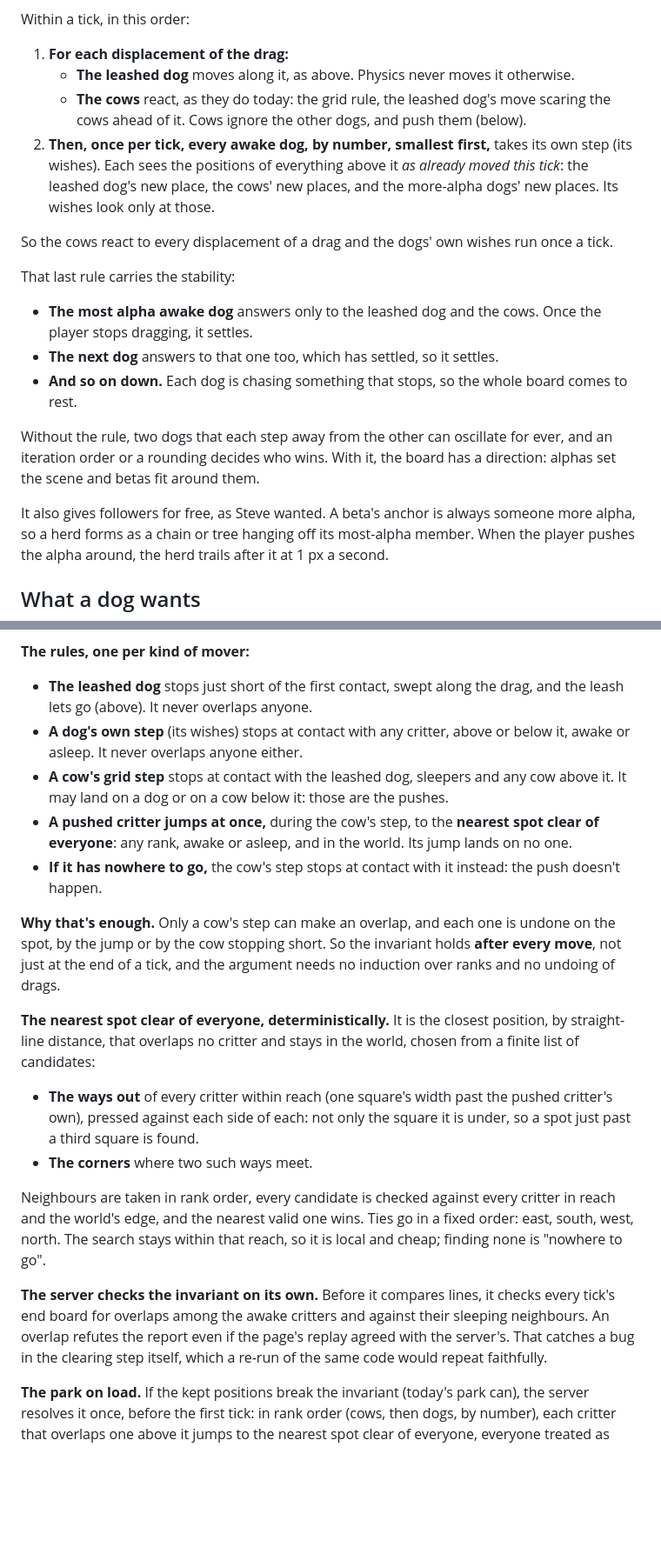
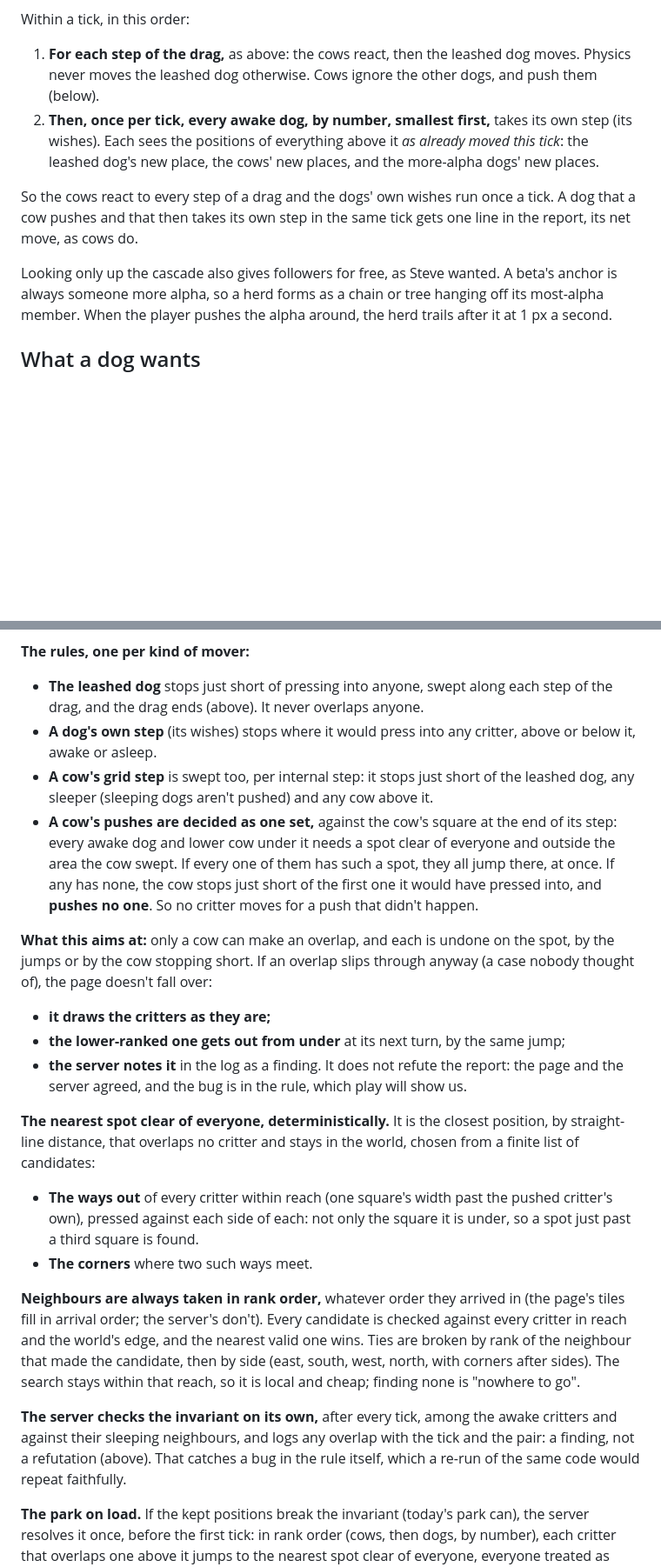
Before and after one commit to showell/dog-park, a Markdown page: docs/PHYSICS.md, 2 parts joined by grey strips. Shown at 87% size. Drawn GitHub-style; blank space fills up the shorter version.

```diff
--- a/docs/PHYSICS.md
+++ b/docs/PHYSICS.md
@@ -93,35 +111,20 @@ its own.
 
 Within a tick, in this order:
 
-1. **For each displacement of the drag:**
-   - **The leashed dog** moves along it, as above. Physics never moves it
-     otherwise.
-   - **The cows** react, as they do today: the grid rule, the leashed
-     dog's move scaring the cows ahead of it. Cows ignore the other dogs,
-     and push them (below).
+1. **For each step of the drag,** as above: the cows react, then the
+   leashed dog moves. Physics never moves the leashed dog otherwise.
+   Cows ignore the other dogs, and push them (below).
 2. **Then, once per tick, every awake dog, by number, smallest first,**
    takes its own step (its wishes). Each sees the positions of everything
    above it *as already moved this tick*: the leashed dog's new place, the
-   cows' new places, and the more-alpha dogs' new places. Its wishes look
-   only at those.
+   cows' new places, and the more-alpha dogs' new places.
 
-So the cows react to every displacement of a drag and the dogs' own
-wishes run once a tick.
+So the cows react to every step of a drag and the dogs' own wishes run
+once a tick. A dog that a cow pushes and that then takes its own step in
+the same tick gets one line in the report, its net move, as cows do.
 
-That last rule carries the stability:
-- **The most alpha awake dog** answers only to the leashed dog and the
-  cows. Once the player stops dragging, it settles.
-- **The next dog** answers to that one too, which has settled, so it
-  settles.
-- **And so on down.** Each dog is chasing something that stops, so the
-  whole board comes to rest.
-
-Without the rule, two dogs that each step away from the other can
-oscillate for ever, and an iteration order or a rounding decides who
-wins. With it, the board has a direction: alphas set the scene and betas
-fit around them.
-
-It also gives followers for free, as Steve wanted. A beta's anchor is
+Looking only up the cascade also gives followers for free, as Steve
+wanted. A beta's anchor is
 always someone more alpha, so a herd forms as a chain or tree hanging off
 its most-alpha member. When the player pushes the alpha around, the herd trails
 after it at 1 px a second.
@@ -242,23 +245,32 @@ p and q overlap exactly when |px − qx| < (a + b)/2 and
   from `dogs.json` may break the invariant before the first tick.
 
 **The rules, one per kind of mover:**
-- **The leashed dog** stops just short of the first contact, swept along
-  the drag, and the leash lets go (above). It never overlaps anyone.
-- **A dog's own step** (its wishes) stops at contact with any critter,
-  above or below it, awake or asleep. It never overlaps anyone either.
-- **A cow's grid step** stops at contact with the leashed dog, sleepers
-  and any cow above it. It may land on a dog or on a cow below it: those
-  are the pushes.
-- **A pushed critter jumps at once,** during the cow's step, to the
-  **nearest spot clear of everyone**: any rank, awake or asleep, and in
-  the world. Its jump lands on no one.
-- **If it has nowhere to go,** the cow's step stops at contact with it
-  instead: the push doesn't happen.
+- **The leashed dog** stops just short of pressing into anyone, swept
+  along each step of the drag, and the drag ends (above). It never
+  overlaps anyone.
+- **A dog's own step** (its wishes) stops where it would press into any
+  critter, above or below it, awake or asleep.
+- **A cow's grid step** is swept too, per internal step: it stops just
+  short of the leashed dog, any sleeper (sleeping dogs aren't pushed) and
+  any cow above it.
+- **A cow's pushes are decided as one set,** against the cow's square at
+  the end of its step: every awake dog and lower cow under it needs a
+  spot clear of everyone and outside the area the cow swept. If every
+  one of them has such a spot, they all jump there, at once. If any has
+  none, the cow stops just short of the first one it would have pressed
+  into, and **pushes no one**. So no critter moves for a push that didn't
+  happen.
 
-**Why that's enough.** Only a cow's step can make an overlap, and each one
-is undone on the spot, by the jump or by the cow stopping short. So the
-invariant holds **after every move**, not just at the end of a tick, and
-the argument needs no induction over ranks and no undoing of drags.
+**What this aims at:** only a cow can make an overlap, and each is
+undone on the spot, by the jumps or by the cow stopping short. If an
+overlap slips through anyway (a case nobody thought of), the page doesn't
+fall over:
+- **it draws the critters as they are;**
+- **the lower-ranked one gets out from under** at its next turn, by the
+  same jump;
+- **the server notes it** in the log as a finding. It does not refute the
+  report: the page and the server agreed, and the bug is in the rule,
+  which play will show us.
 
 **The nearest spot clear of everyone, deterministically.** It is the
 closest position, by straight-line distance, that overlaps no critter and
@@ -268,18 +280,20 @@ stays in the world, chosen from a finite list of candidates:
   the square it is under, so a spot just past a third square is found.
 - **The corners** where two such ways meet.
 
-Neighbours are taken in rank order, every candidate is checked against
-every critter in reach and the world's edge, and the nearest valid one
-wins. Ties go in a fixed order: east, south, west, north. The search
+**Neighbours are always taken in rank order,** whatever order they arrived
+in (the page's tiles fill in arrival order; the server's don't). Every
+candidate is checked against every critter in reach and the world's
+edge, and the nearest valid one wins. Ties are broken by rank of the
+neighbour that made the candidate, then by side (east, south, west,
+north, with corners after sides). The search
 stays within that reach, so it is local and cheap; finding none is
 "nowhere to go".
 
-**The server checks the invariant on its own.** Before it compares lines,
-it checks every tick's end board for overlaps among the awake critters
-and against their sleeping neighbours. An overlap refutes the report even
-if the page's replay agreed with the server's. That catches a bug in the
-clearing step itself, which a re-run of the same code would repeat
-faithfully.
+**The server checks the invariant on its own,** after every tick, among
+the awake critters and against their sleeping neighbours, and logs any
+overlap with the tick and the pair: a finding, not a refutation (above).
+That catches a bug in the rule itself, which a re-run of the same code
+would repeat faithfully.
 
 **The park on load.** If the kept positions break the invariant (today's
 park can), the server resolves it once, before the first tick: in rank
```
Also changed, not shown: other parts of docs/PHYSICS.md (+92 -55 lines).
